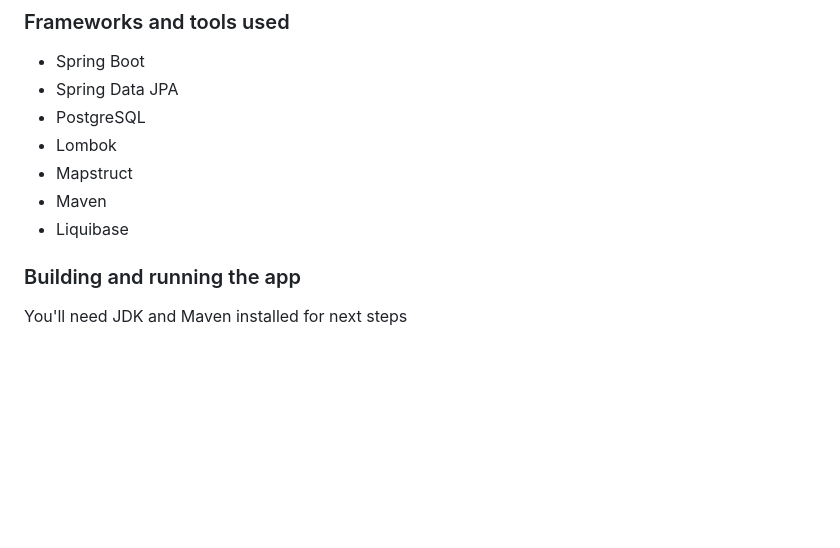
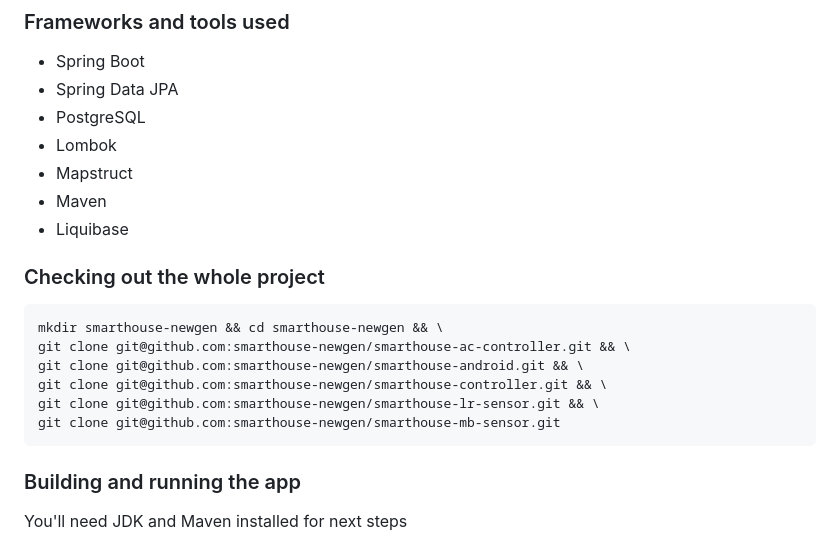
Before and after one commit to dansRiete/smarthouse-controller, a Markdown page: README.MD, the part around the change. GitHub-like rendering; blank space fills up the shorter version.

Commit message:
Add checkout instructions for the whole project
Co-Authored-By: Claude Sonnet 4.6 <noreply@anthropic.com>

````diff
--- a/README.MD
+++ b/README.MD
@@ -30,6 +30,17 @@ based on previously saved data.
 - Mapstruct
 - Maven
 - Liquibase
+
+### Checking out the whole project
+
+```bash
+mkdir smarthouse-newgen && cd smarthouse-newgen && \
+git clone git@github.com:smarthouse-newgen/smarthouse-ac-controller.git && \
+git clone git@github.com:smarthouse-newgen/smarthouse-android.git && \
+git clone git@github.com:smarthouse-newgen/smarthouse-controller.git && \
+git clone git@github.com:smarthouse-newgen/smarthouse-lr-sensor.git && \
+git clone git@github.com:smarthouse-newgen/smarthouse-mb-sensor.git
+```
 
 ### Building and running the app
 You'll need JDK and Maven installed for next steps
````
